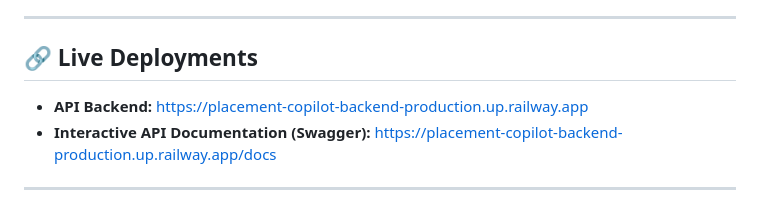
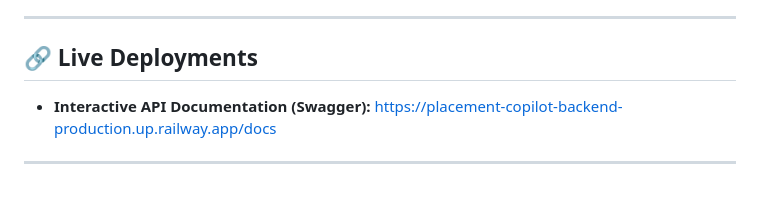
Before and after one commit to tarunibabu2006-tech/placement-copilot-backend, a Markdown page: README.md, the part around the change. Rendered like a GitHub page.

```diff
--- a/README.md
+++ b/README.md
@@ -6,7 +6,6 @@ A premium, full-stack, AI-powered placement preparation platform designed specif
 
 ## 🔗 Live Deployments
 
-*   **API Backend:** [https://placement-copilot-backend-production.up.railway.app](https://placement-copilot-backend-production.up.railway.app)
 *   **Interactive API Documentation (Swagger):** [https://placement-copilot-backend-production.up.railway.app/docs](https://placement-copilot-backend-production.up.railway.app/docs)
 
 ---
```
